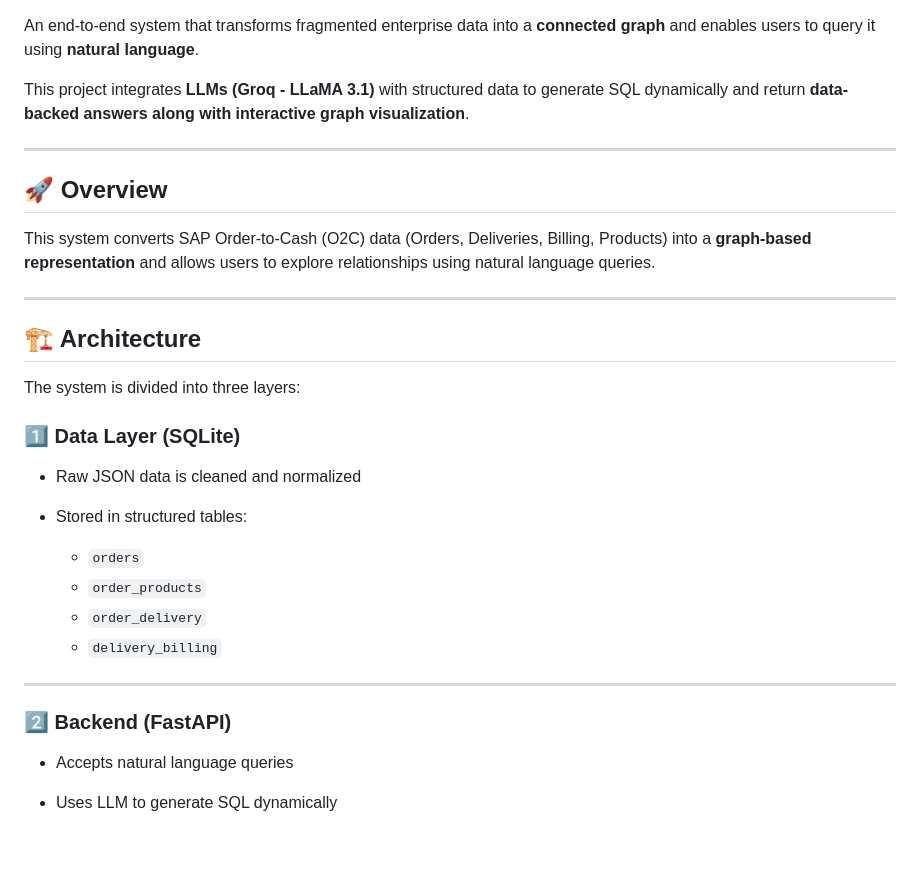
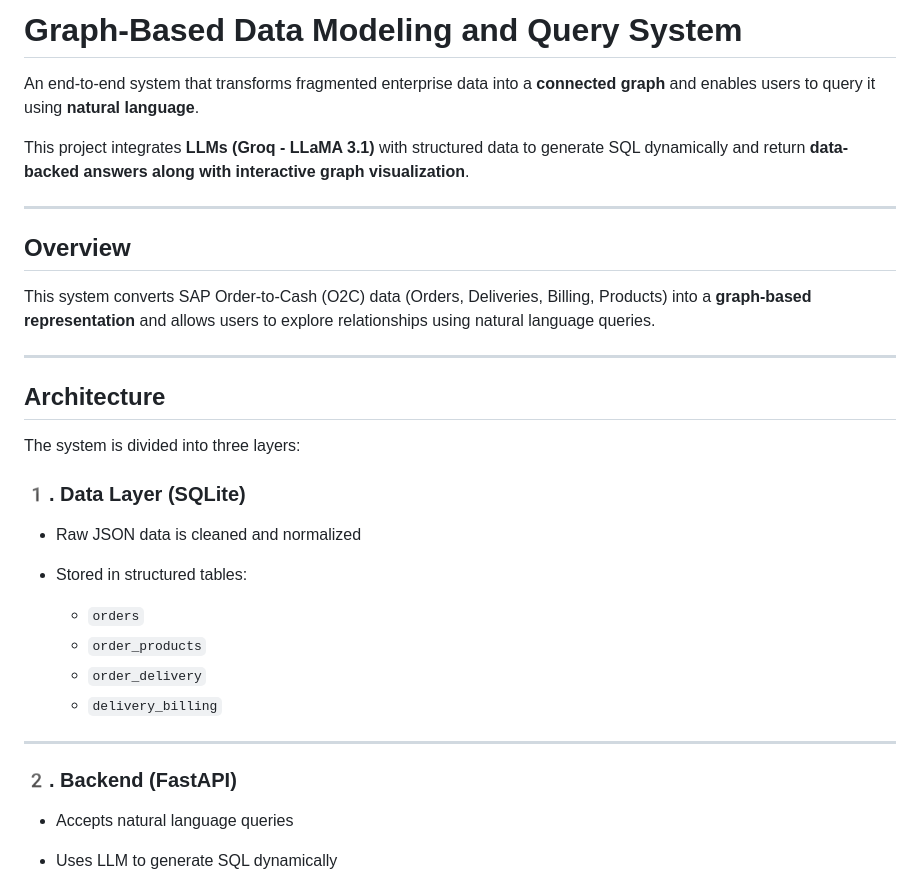
Before and after one commit to muralivijai64/Graph-Based-Data-Modeling-and-Query-System, a Markdown page: README.MD, the part around one of its changes. Drawn GitHub-style; blank space fills up the shorter version.

```diff
--- a/README.MD
+++ b/README.MD
@@ -1,20 +1,22 @@
+# Graph-Based Data Modeling and Query System
+
 An end-to-end system that transforms fragmented enterprise data into a **connected graph** and enables users to query it using **natural language**.
 
 This project integrates **LLMs (Groq - LLaMA 3.1)** with structured data to generate SQL dynamically and return **data-backed answers along with interactive graph visualization**.
 
 ---
 
-## 🚀 Overview
+##  Overview
 
 This system converts SAP Order-to-Cash (O2C) data (Orders, Deliveries, Billing, Products) into a **graph-based representation** and allows users to explore relationships using natural language queries.
 
 ---
 
-## 🏗️ Architecture
+##  Architecture
 
 The system is divided into three layers:
 
-### 1️⃣ Data Layer (SQLite)
+### 1️. Data Layer (SQLite)
 
 * Raw JSON data is cleaned and normalized
 * Stored in structured tables:
@@ -26,7 +28,7 @@ The system is divided into three layers:
 
 ---
 
-### 2️⃣ Backend (FastAPI)
+### 2️. Backend (FastAPI)
 
 * Accepts natural language queries
 * Uses LLM to generate SQL dynamically
```
Also changed, not shown: other parts of README.MD (+21 -21 lines).
